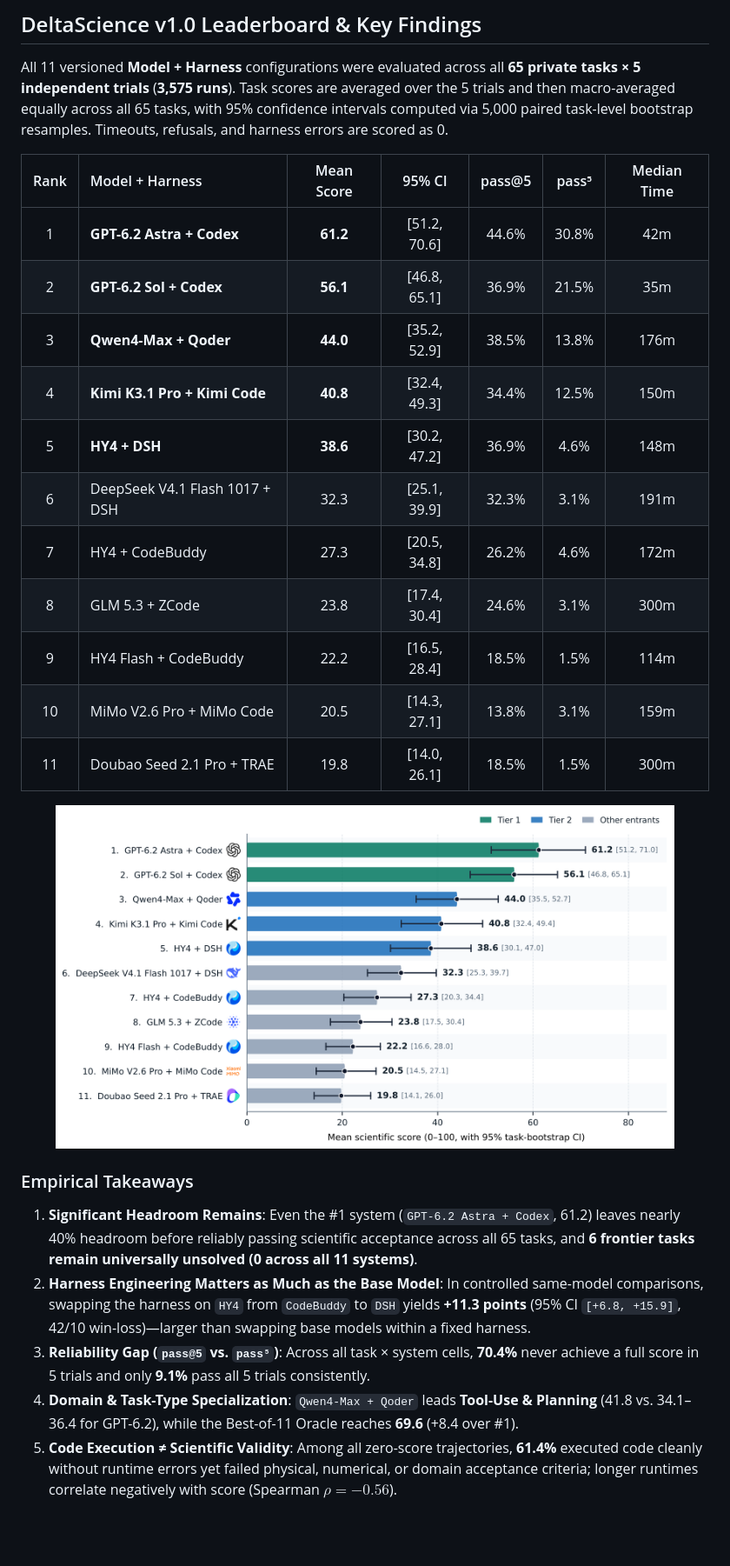
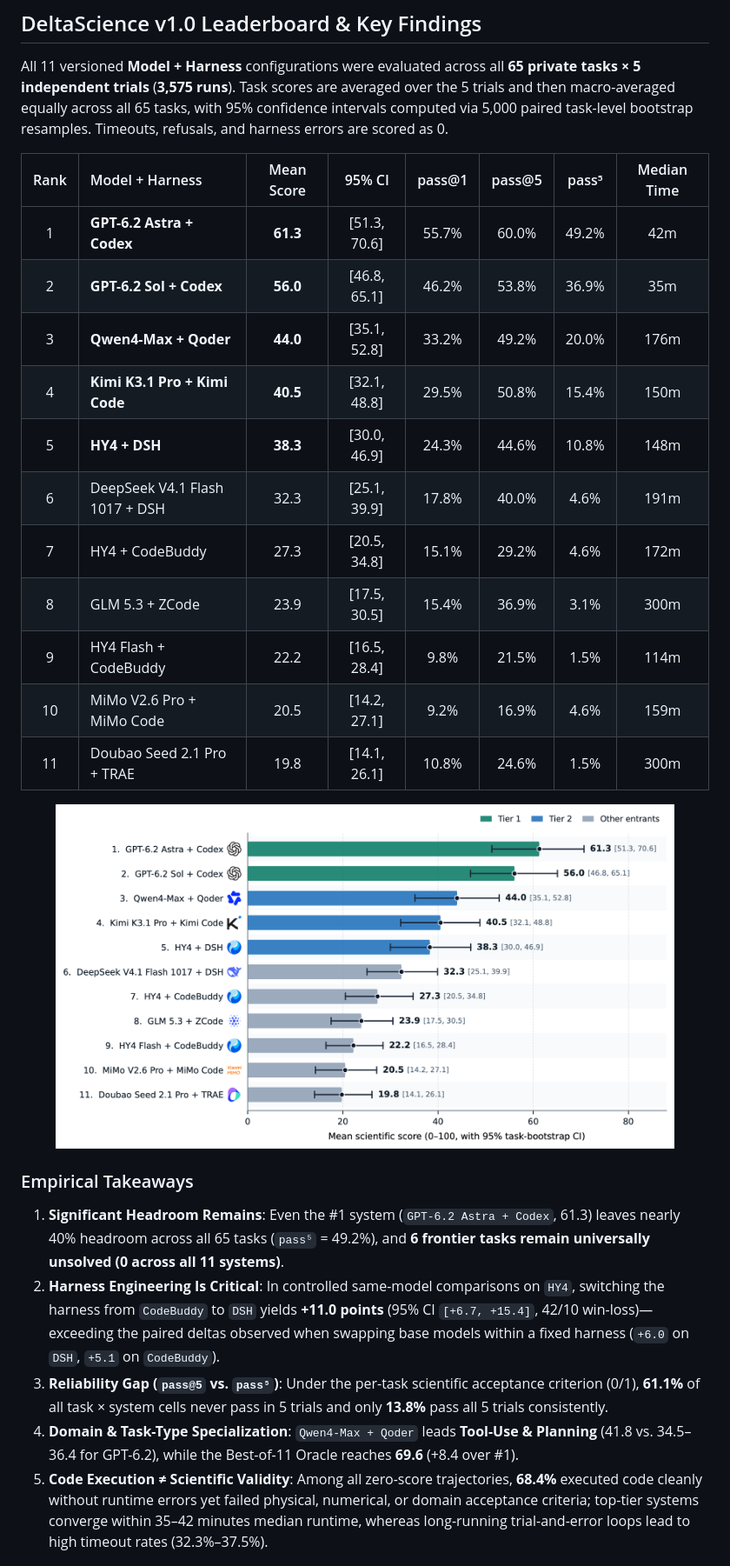
Before and after one commit to deepmodeling/DeltaScience, a Markdown page: README.md, the part around one of its changes. Shown at 87% size. Rendered like a GitHub page; pictures changed too: assets/leaderboard-v1.0.png; blank space fills up the shorter version.

Commit message:
docs: add Technical Report link (deltascience.bohrium.com/report) and sync latest v1.0 leaderboard data & figures

```diff
--- a/README.md
+++ b/README.md
@@ -75,19 +77,19 @@ See [`tasks/README.md`](./tasks/README.md) for the standard Harbor task director
 
 All 11 versioned **Model + Harness** configurations were evaluated across all **65 private tasks × 5 independent trials** (**3,575 runs**). Task scores are averaged over the 5 trials and then macro-averaged equally across all 65 tasks, with 95% confidence intervals computed via 5,000 paired task-level bootstrap resamples. Timeouts, refusals, and harness errors are scored as 0.
 
-| Rank | Model + Harness | Mean Score | 95% CI | pass@5 | pass⁵ | Median Time |
-| :---: | :--- | :---: | :---: | :---: | :---: | :---: |
-| 1 | **GPT-6.2 Astra + Codex** | **61.2** | [51.2, 70.6] | 44.6% | 30.8% | 42m |
-| 2 | **GPT-6.2 Sol + Codex** | **56.1** | [46.8, 65.1] | 36.9% | 21.5% | 35m |
-| 3 | **Qwen4-Max + Qoder** | **44.0** | [35.2, 52.9] | 38.5% | 13.8% | 176m |
-| 4 | **Kimi K3.1 Pro + Kimi Code** | **40.8** | [32.4, 49.3] | 34.4% | 12.5% | 150m |
-| 5 | **HY4 + DSH** | **38.6** | [30.2, 47.2] | 36.9% | 4.6% | 148m |
-| 6 | DeepSeek V4.1 Flash 1017 + DSH | 32.3 | [25.1, 39.9] | 32.3% | 3.1% | 191m |
-| 7 | HY4 + CodeBuddy | 27.3 | [20.5, 34.8] | 26.2% | 4.6% | 172m |
-| 8 | GLM 5.3 + ZCode | 23.8 | [17.4, 30.4] | 24.6% | 3.1% | 300m |
-| 9 | HY4 Flash + CodeBuddy | 22.2 | [16.5, 28.4] | 18.5% | 1.5% | 114m |
-| 10 | MiMo V2.6 Pro + MiMo Code | 20.5 | [14.3, 27.1] | 13.8% | 3.1% | 159m |
-| 11 | Doubao Seed 2.1 Pro + TRAE | 19.8 | [14.0, 26.1] | 18.5% | 1.5% | 300m |
+| Rank | Model + Harness | Mean Score | 95% CI | pass@1 | pass@5 | pass⁵ | Median Time |
+| :---: | :--- | :---: | :---: | :---: | :---: | :---: | :---: |
+| 1 | **GPT-6.2 Astra + Codex** | **61.3** | [51.3, 70.6] | 55.7% | 60.0% | 49.2% | 42m |
+| 2 | **GPT-6.2 Sol + Codex** | **56.0** | [46.8, 65.1] | 46.2% | 53.8% | 36.9% | 35m |
+| 3 | **Qwen4-Max + Qoder** | **44.0** | [35.1, 52.8] | 33.2% | 49.2% | 20.0% | 176m |
+| 4 | **Kimi K3.1 Pro + Kimi Code** | **40.5** | [32.1, 48.8] | 29.5% | 50.8% | 15.4% | 150m |
+| 5 | **HY4 + DSH** | **38.3** | [30.0, 46.9] | 24.3% | 44.6% | 10.8% | 148m |
+| 6 | DeepSeek V4.1 Flash 1017 + DSH | 32.3 | [25.1, 39.9] | 17.8% | 40.0% | 4.6% | 191m |
+| 7 | HY4 + CodeBuddy | 27.3 | [20.5, 34.8] | 15.1% | 29.2% | 4.6% | 172m |
+| 8 | GLM 5.3 + ZCode | 23.9 | [17.5, 30.5] | 15.4% | 36.9% | 3.1% | 300m |
+| 9 | HY4 Flash + CodeBuddy | 22.2 | [16.5, 28.4] | 9.8% | 21.5% | 1.5% | 114m |
+| 10 | MiMo V2.6 Pro + MiMo Code | 20.5 | [14.2, 27.1] | 9.2% | 16.9% | 4.6% | 159m |
+| 11 | Doubao Seed 2.1 Pro + TRAE | 19.8 | [14.1, 26.1] | 10.8% | 24.6% | 1.5% | 300m |
 
 <p align="center">
   <img src="./assets/leaderboard-v1.0.png" alt="DeltaScience v1.0 Leaderboard" width="90%" />
@@ -95,11 +97,11 @@ All 11 versioned **Model + Harness** configurations were evaluated across all **
 
 ### Empirical Takeaways
 
-1. **Significant Headroom Remains**: Even the #1 system (`GPT-6.2 Astra + Codex`, 61.2) leaves nearly 40% headroom before reliably passing scientific acceptance across all 65 tasks, and **6 frontier tasks remain universally unsolved (0 across all 11 systems)**.
-2. **Harness Engineering Matters as Much as the Base Model**: In controlled same-model comparisons, swapping the harness on `HY4` from `CodeBuddy` to `DSH` yields **+11.3 points** (95% CI `[+6.8, +15.9]`, 42/10 win-loss)—larger than swapping base models within a fixed harness.
-3. **Reliability Gap (`pass@5` vs. `pass⁵`)**: Across all task × system cells, **70.4%** never achieve a full score in 5 trials and only **9.1%** pass all 5 trials consistently.
-4. **Domain & Task-Type Specialization**: `Qwen4-Max + Qoder` leads **Tool-Use & Planning** (41.8 vs. 34.1–36.4 for GPT-6.2), while the Best-of-11 Oracle reaches **69.6** (+8.4 over #1).
-5. **Code Execution ≠ Scientific Validity**: Among all zero-score trajectories, **61.4%** executed code cleanly without runtime errors yet failed physical, numerical, or domain acceptance criteria; longer runtimes correlate negatively with score (Spearman $\rho = -0.56$).
+1. **Significant Headroom Remains**: Even the #1 system (`GPT-6.2 Astra + Codex`, 61.3) leaves nearly 40% headroom across all 65 tasks (`pass⁵` = 49.2%), and **6 frontier tasks remain universally unsolved (0 across all 11 systems)**.
+2. **Harness Engineering Is Critical**: In controlled same-model comparisons on `HY4`, switching the harness from `CodeBuddy` to `DSH` yields **+11.0 points** (95% CI `[+6.7, +15.4]`, 42/10 win-loss)—exceeding the paired deltas observed when swapping base models within a fixed harness (`+6.0` on `DSH`, `+5.1` on `CodeBuddy`).
+3. **Reliability Gap (`pass@5` vs. `pass⁵`)**: Under the per-task scientific acceptance criterion (0/1), **61.1%** of all task × system cells never pass in 5 trials and only **13.8%** pass all 5 trials consistently.
+4. **Domain & Task-Type Specialization**: `Qwen4-Max + Qoder` leads **Tool-Use & Planning** (41.8 vs. 34.5–36.4 for GPT-6.2), while the Best-of-11 Oracle reaches **69.6** (+8.4 over #1).
+5. **Code Execution ≠ Scientific Validity**: Among all zero-score trajectories, **68.4%** executed code cleanly without runtime errors yet failed physical, numerical, or domain acceptance criteria; top-tier systems converge within 35–42 minutes median runtime, whereas long-running trial-and-error loops lead to high timeout rates (32.3%–37.5%).
 
 <p align="center">
   <img src="./assets/discipline-network.png" alt="DeltaScience v1.0 Interdisciplinary Graph" width="44%" />
```
Also changed, not shown: other parts of README.md (+3 -1 lines), README_zh.md (+15 -13 lines), assets/discipline-heatmap.png, assets/discipline-network.png.
